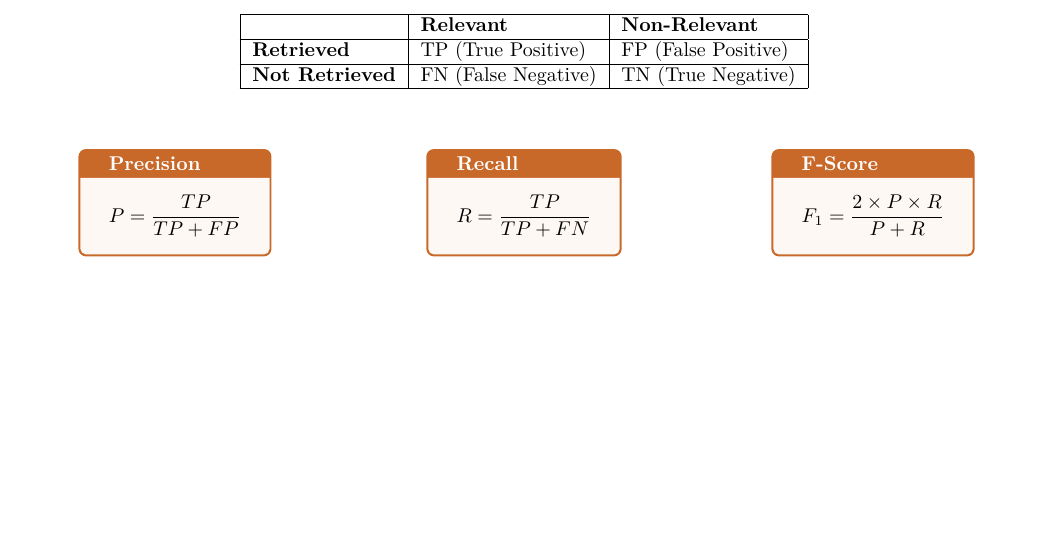
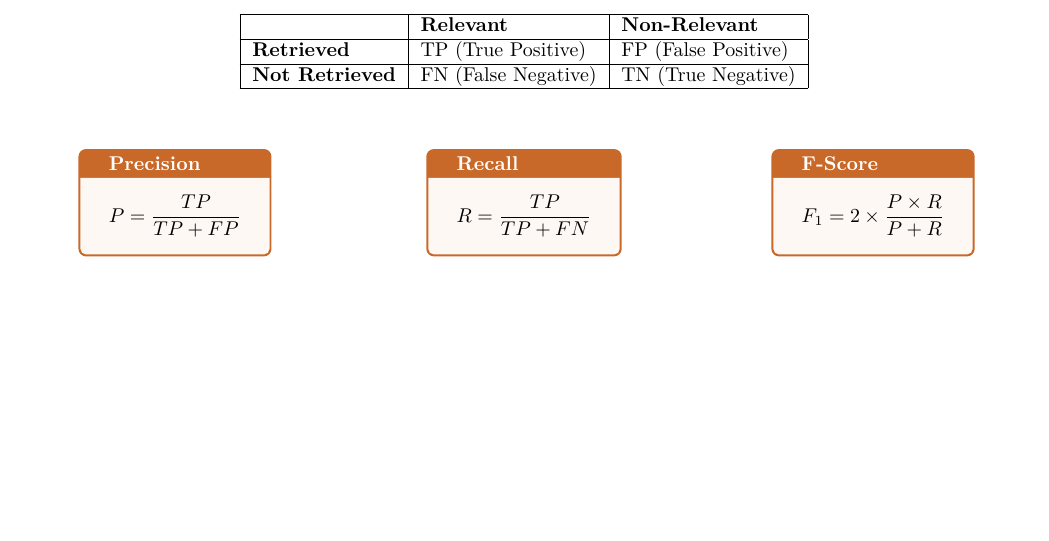
Before and after one commit to moricetamol/NLP4W_Summary_24, a LaTeX document (Sections/3_Information_Retrieval_1/3_Information_Retrieval_1.tex): part of page 7 of 10, cut so that both start at the same text. Compiled offline with pdfLaTeX.

Commit message:
Fixed the formula for F-Score in Section 3 and began Section 4

```diff
--- a/Sections/3_Information_Retrieval_1/3_Information_Retrieval_1.tex
+++ b/Sections/3_Information_Retrieval_1/3_Information_Retrieval_1.tex
@@ -315,7 +315,7 @@ So in general the forms look like this:
     \begin{center}
         \begin{smallmathbox}
             [F-Score]
-            $F_1 = \dfrac{2 \times P \times R}{P + R}$
+            $F_1 = 2 \times \dfrac{ P \times R}{P + R}$
         \end{smallmathbox}
     \end{center}
 \end{minipage}
```
Also changed, not shown: NLP4W_Summary.pdf, Sections/4_Information_Retrieval_2/4_Information_Retrieval_2.tex (added).
